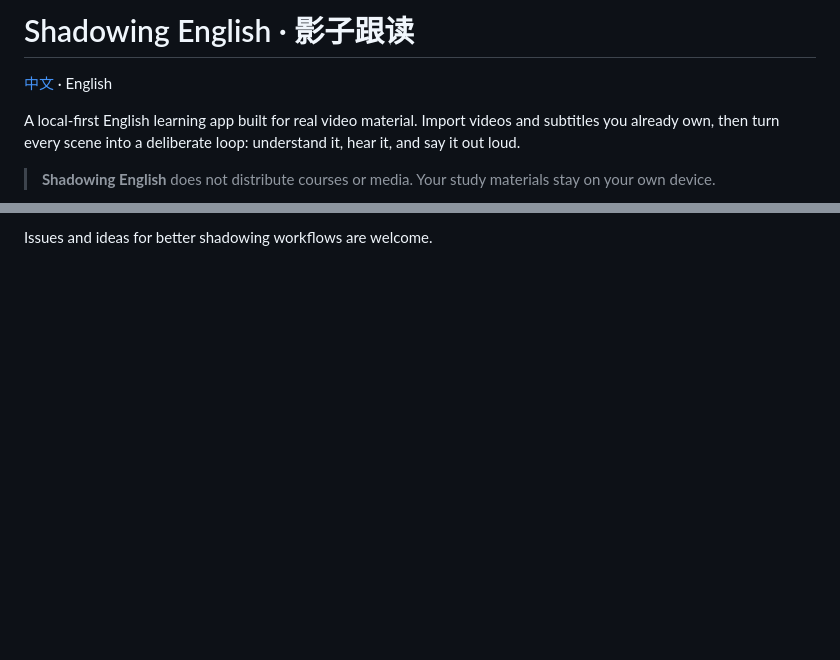
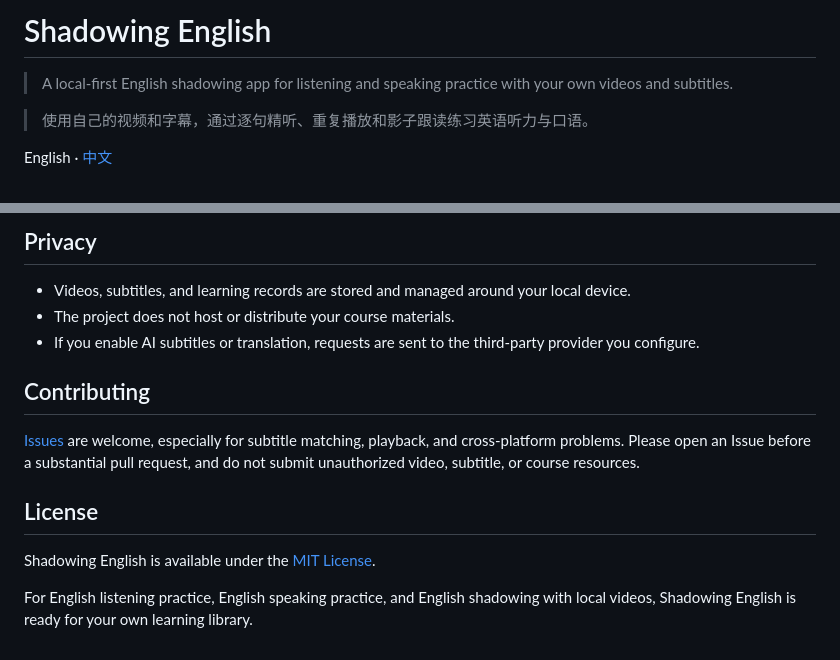
Before and after one commit to levis326/shadowing-english, a Markdown page: README_EN.md, 2 parts joined by grey strips. Rendered like a GitHub page; blank space fills up the shorter version.

```diff
--- a/README_EN.md
+++ b/README_EN.md
@@ -1,8 +1,8 @@
-# Shadowing English · 影子跟读
+# Shadowing English
 
-[中文](README.md) · English
+> A local-first English shadowing app for listening and speaking practice with your own videos and subtitles.
 
-A local-first English learning app built for real video material. Import videos and subtitles you already own, then turn every scene into a deliberate loop: understand it, hear it, and say it out loud.
+> 使用自己的视频和字幕，通过逐句精听、重复播放和影子跟读练习英语听力与口语。
 
-> **Shadowing English** does not distribute courses or media. Your study materials stay on your own device.
+English · [中文](README.md)
 
@@ -87,2 +110,16 @@ See [RESOURCE_SETUP.md](RESOURCE_SETUP.md) for the media boundary and import det
 
-Issues and ideas for better shadowing workflows are welcome.
+## Privacy
+
+- Videos, subtitles, and learning records are stored and managed around your local device.
+- The project does not host or distribute your course materials.
+- If you enable AI subtitles or translation, requests are sent to the third-party provider you configure.
+
+## Contributing
+
+[Issues](https://github.com/MarkYuanGo/shadowing-english/issues) are welcome, especially for subtitle matching, playback, and cross-platform problems. Please open an Issue before a substantial pull request, and do not submit unauthorized video, subtitle, or course resources.
+
+## License
+
+Shadowing English is available under the [MIT License](LICENSE).
+
+For English listening practice, English speaking practice, and English shadowing with local videos, Shadowing English is ready for your own learning library.
```
Also changed, not shown: other parts of README_EN.md (+64 -41 lines), README.md (+83 -46 lines).
